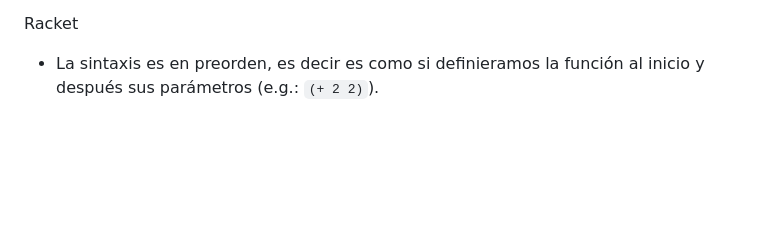
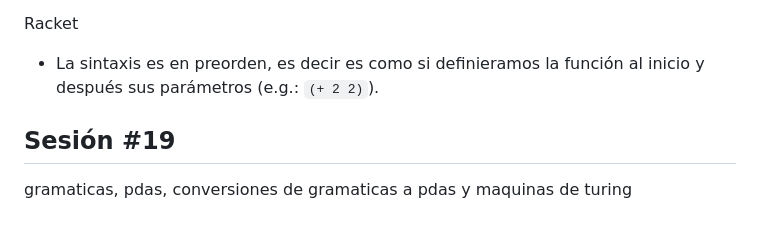
Before and after one commit to ferDMS/TC2037, a Markdown page: notes.md, the part around the change. GitHub-like rendering; blank space fills up the shorter version.

Commit message:
Exam topics

```diff
--- a/notes.md
+++ b/notes.md
@@ -306,3 +306,7 @@ La recursión más importante que haremos:
 Racket
 
 - La sintaxis es en preorden, es decir es como si definieramos la función al inicio y después sus parámetros (e.g.: `(+ 2 2)`).
+
+## Sesión \#19
+
+gramaticas, pdas, conversiones de gramaticas a pdas y maquinas de turing
```
